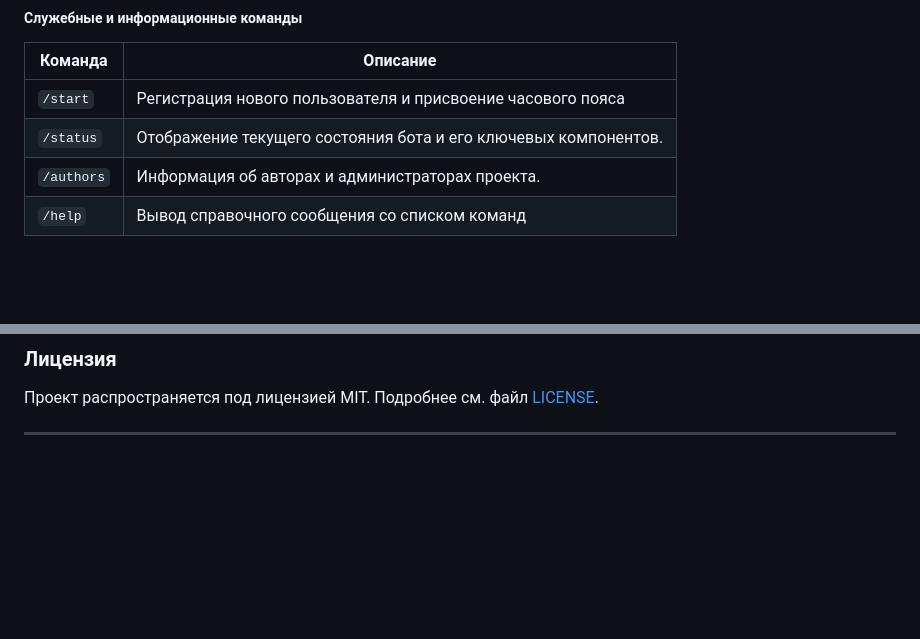
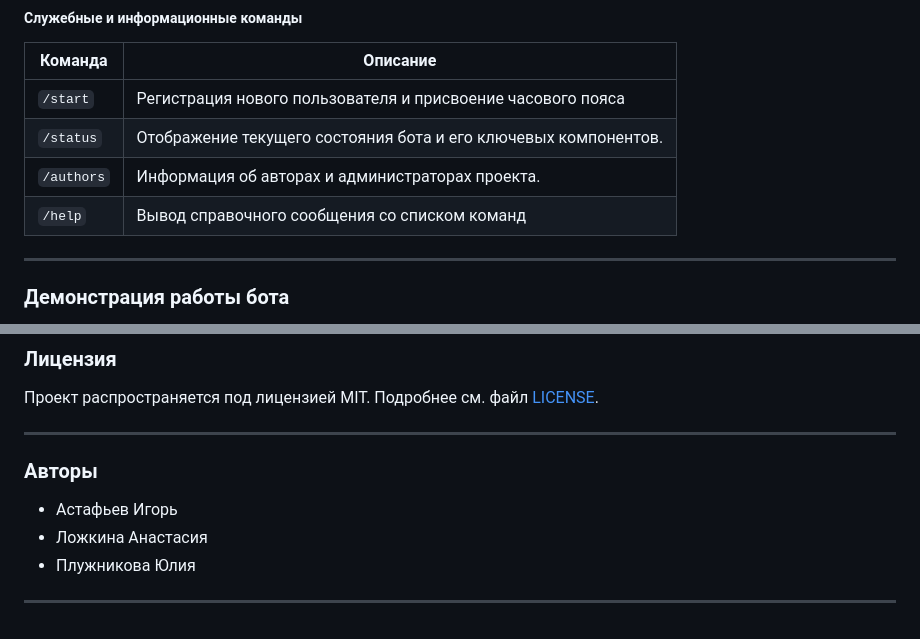
Before and after one commit to StanleyStanMarsh/task-manager-bot, a Markdown page: README.md, 2 parts joined by grey strips. Rendered like a GitHub page; blank space fills up the shorter version.

Commit message:
add images to readme

```diff
--- a/README.md
+++ b/README.md
@@ -208,4 +208,6 @@ secrets:
 | `/authors` | Информация об авторах и администраторах проекта.                |
 | `/help`    | Вывод справочного сообщения со списком команд                   |
 
+---
+### Демонстрация работы бота
 
@@ -224,3 +242,10 @@ secrets:
 Проект распространяется под лицензией MIT. Подробнее см. файл [LICENSE](LICENSE).
 
 ---
+
+### Авторы
+* Астафьев Игорь
+* Ложкина Анастасия
+* Плужникова Юлия
+
+---
```
Also changed, not shown: other parts of README.md (+16 -0 lines).
